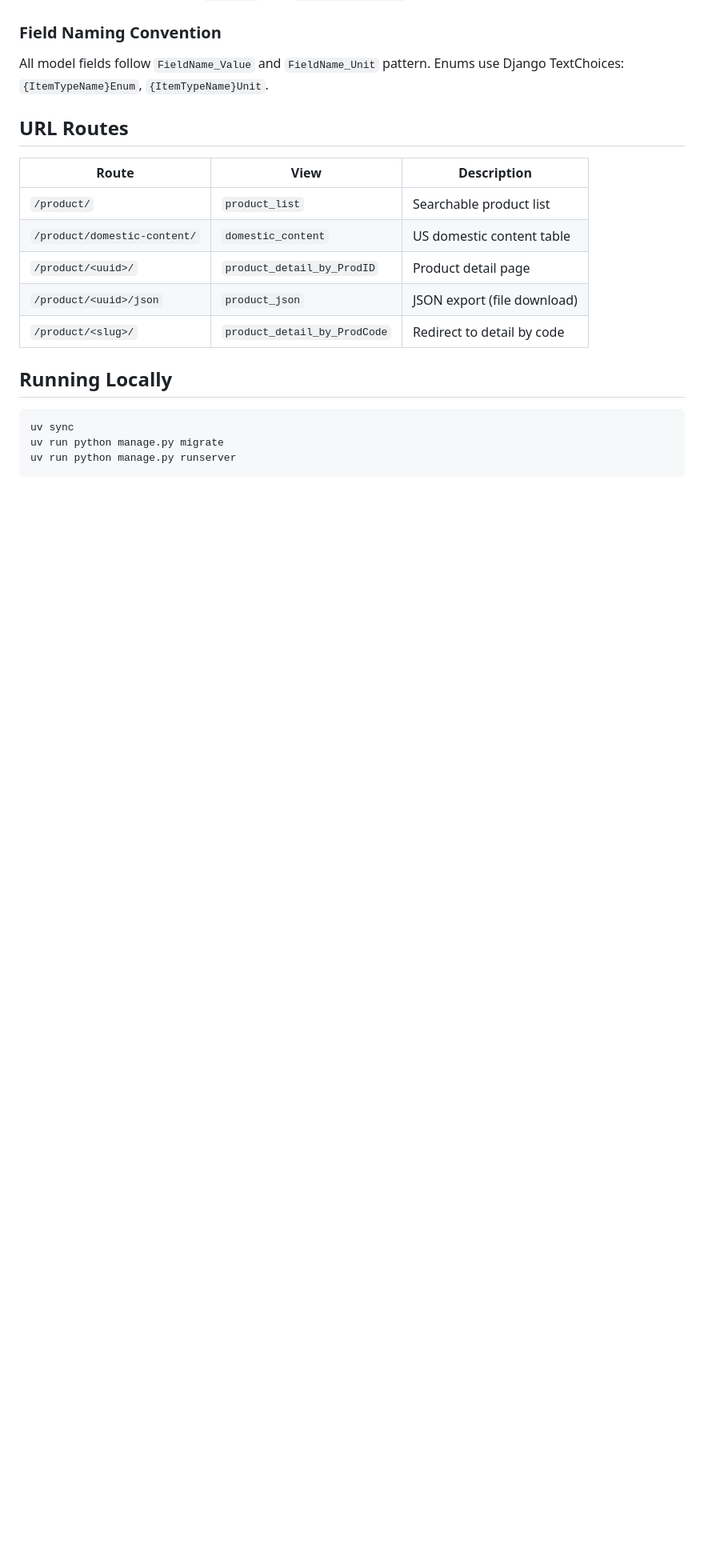
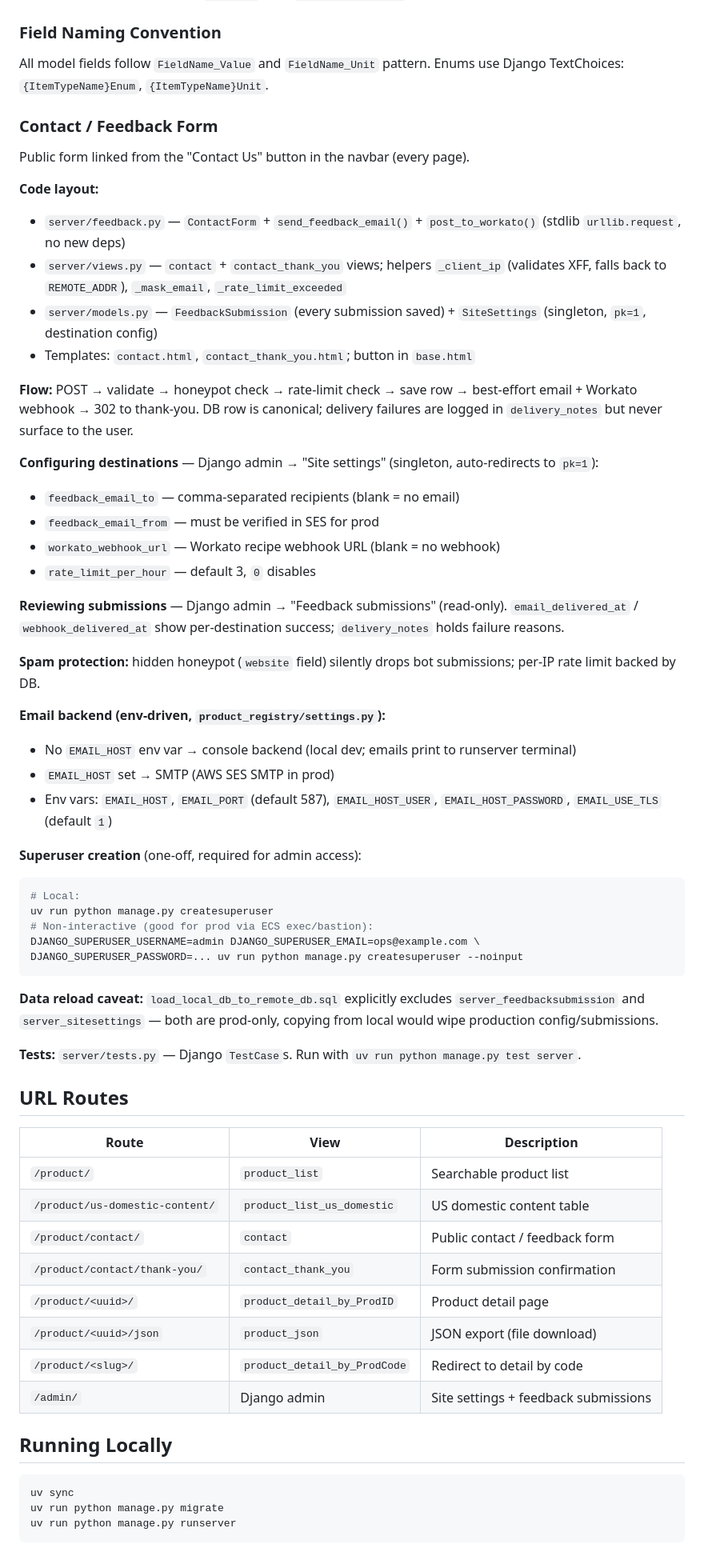
Before and after one commit to Open-Orange-Button/Orange-Button-ProductRegistry, a Markdown page: CLAUDE.md, the part around one of its changes. Shown at 80% size. Drawn GitHub-style; blank space fills up the shorter version.

Commit message:
Document Contact Us / feedback form in CLAUDE.md
Adds a dedicated section covering code layout, submission flow,
destination configuration via Django admin, spam protection,
email backend env vars, superuser creation, and data-reload caveats.
Also corrects the us-domestic-content URL and updates the admin note.

````diff
--- a/CLAUDE.md
+++ b/CLAUDE.md
@@ -62,14 +62,56 @@ reverse OneToOne relations.
 All model fields follow `FieldName_Value` and `FieldName_Unit` pattern.
 Enums use Django TextChoices: `{ItemTypeName}Enum`, `{ItemTypeName}Unit`.
 
+### Contact / Feedback Form
+Public form linked from the "Contact Us" button in the navbar (every page).
+
+**Code layout:**
+- `server/feedback.py` — `ContactForm` + `send_feedback_email()` + `post_to_workato()` (stdlib `urllib.request`, no new deps)
+- `server/views.py` — `contact` + `contact_thank_you` views; helpers `_client_ip` (validates XFF, falls back to `REMOTE_ADDR`), `_mask_email`, `_rate_limit_exceeded`
+- `server/models.py` — `FeedbackSubmission` (every submission saved) + `SiteSettings` (singleton, `pk=1`, destination config)
+- Templates: `contact.html`, `contact_thank_you.html`; button in `base.html`
+
+**Flow:** POST → validate → honeypot check → rate-limit check → save row → best-effort email + Workato webhook → 302 to thank-you. DB row is canonical; delivery failures are logged in `delivery_notes` but never surface to the user.
+
+**Configuring destinations** — Django admin → "Site settings" (singleton, auto-redirects to `pk=1`):
+- `feedback_email_to` — comma-separated recipients (blank = no email)
+- `feedback_email_from` — must be verified in SES for prod
+- `workato_webhook_url` — Workato recipe webhook URL (blank = no webhook)
+- `rate_limit_per_hour` — default 3, `0` disables
+
+**Reviewing submissions** — Django admin → "Feedback submissions" (read-only). `email_delivered_at` / `webhook_delivered_at` show per-destination success; `delivery_notes` holds failure reasons.
+
+**Spam protection:** hidden honeypot (`website` field) silently drops bot submissions; per-IP rate limit backed by DB.
+
+**Email backend (env-driven, `product_registry/settings.py`):**
+- No `EMAIL_HOST` env var → console backend (local dev; emails print to runserver terminal)
+- `EMAIL_HOST` set → SMTP (AWS SES SMTP in prod)
+- Env vars: `EMAIL_HOST`, `EMAIL_PORT` (default 587), `EMAIL_HOST_USER`, `EMAIL_HOST_PASSWORD`, `EMAIL_USE_TLS` (default `1`)
+
+**Superuser creation** (one-off, required for admin access):
+```bash
+# Local:
+uv run python manage.py createsuperuser
+# Non-interactive (good for prod via ECS exec/bastion):
+DJANGO_SUPERUSER_USERNAME=admin DJANGO_SUPERUSER_EMAIL=ops@example.com \
+DJANGO_SUPERUSER_PASSWORD=... uv run python manage.py createsuperuser --noinput
+```
+
+**Data reload caveat:** `load_local_db_to_remote_db.sql` explicitly excludes `server_feedbacksubmission` and `server_sitesettings` — both are prod-only, copying from local would wipe production config/submissions.
+
+**Tests:** `server/tests.py` — Django `TestCase`s. Run with `uv run python manage.py test server`.
+
 ## URL Routes
 | Route | View | Description |
 |-------|------|-------------|
 | `/product/` | `product_list` | Searchable product list |
-| `/product/domestic-content/` | `domestic_content` | US domestic content table |
+| `/product/us-domestic-content/` | `product_list_us_domestic` | US domestic content table |
+| `/product/contact/` | `contact` | Public contact / feedback form |
+| `/product/contact/thank-you/` | `contact_thank_you` | Form submission confirmation |
 | `/product/<uuid>/` | `product_detail_by_ProdID` | Product detail page |
 | `/product/<uuid>/json` | `product_json` | JSON export (file download) |
 | `/product/<slug>/` | `product_detail_by_ProdCode` | Redirect to detail by code |
+| `/admin/` | Django admin | Site settings + feedback submissions |
 
 ## Running Locally
 ```bash
````
Also changed, not shown: other parts of CLAUDE.md (+2 -1 lines).
